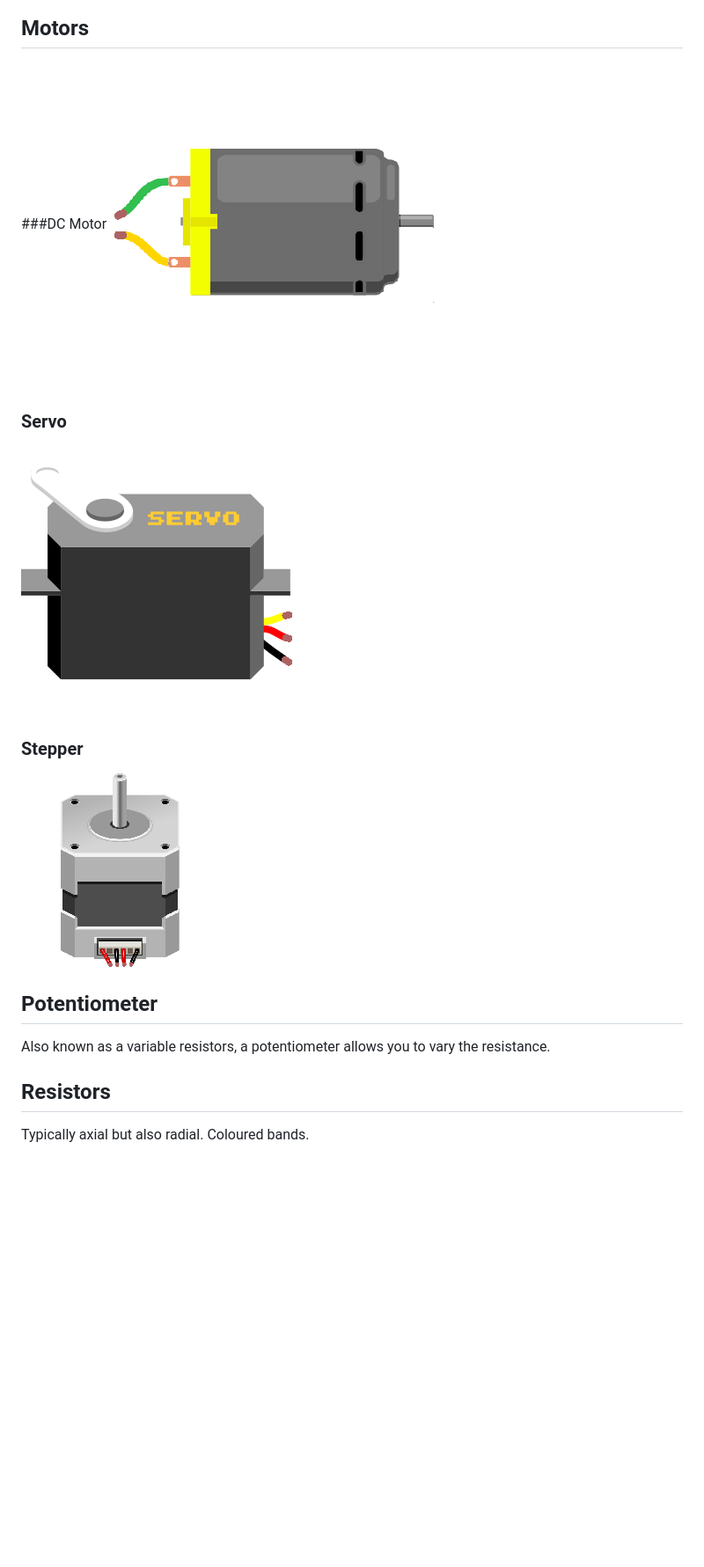
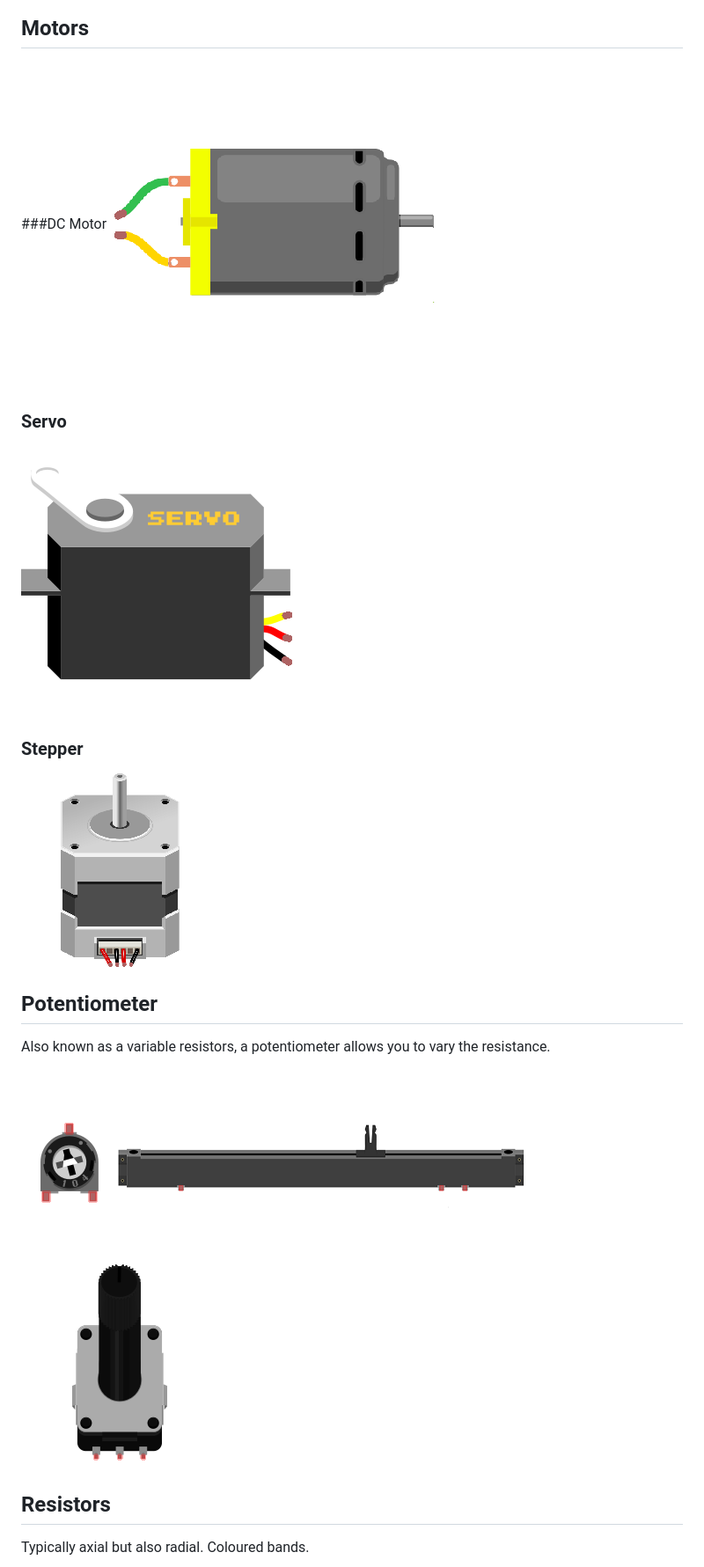
Before and after one commit to domhnallohanlon/arduinonotes, a Markdown page: parts.md, the part around the change printed below. Shown: that part at 88% size. Drawn GitHub-style; pictures changed too: img/rot_pot.png (added), img/slide_pot.png (added), img/trim_pot.png (added); blank space fills up the shorter version.

```diff
--- a/parts.md
+++ b/parts.md
@@ -37,6 +41,10 @@ See Also:
 
 ## Potentiometer
 Also known as a variable resistors, a potentiometer allows you to vary the resistance.
+
+<img src="img/trim_pot.png" class="img-responsive img-thumbnail part" alt="trim pot">
+<img src="img/slide_pot.png" class="img-responsive img-thumbnail part" alt="Slide Potentiometer">
+<img src="img/rot_pot.png" class="img-responsive img-thumbnail part" alt="Rotary Potentiometer">
 
 ## Resistors
 Typically axial but also radial.
```
Also changed, not shown: other parts of parts.md (+17 -13 lines), motors.md (+1 -1 lines), navigation.md (+1 -0 lines), img/battery.png, 1 other file.
